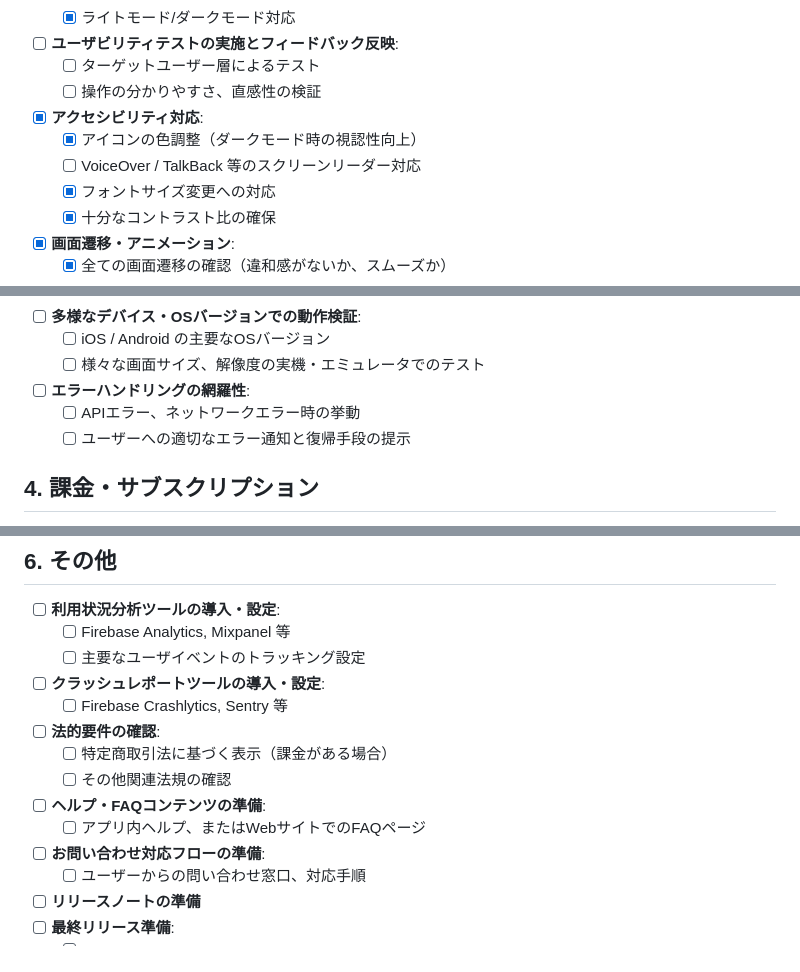
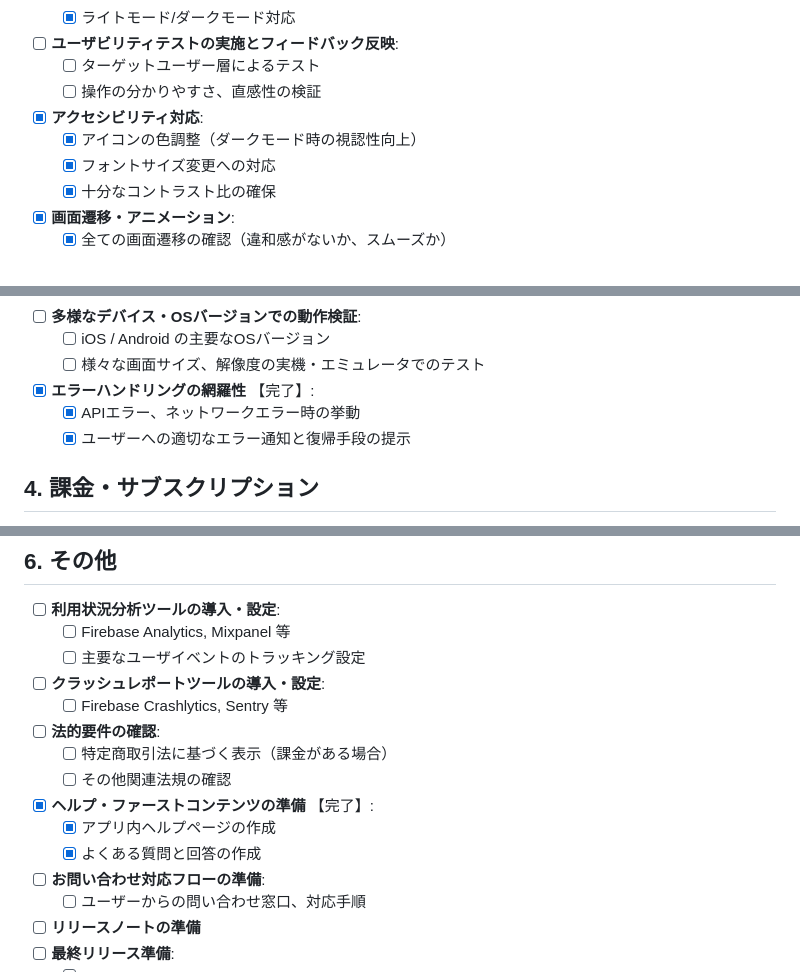
Before and after one commit to nekomura0728/nemuru, a Markdown page: release_tasks.md, 3 parts joined by grey strips. Drawn GitHub-style.

Commit message:
リリースタスクリストを更新: エラーハンドリングとヘルプ・FAQコンテンツの完了をマーク

```diff
--- a/release_tasks.md
+++ b/release_tasks.md
@@ -33,7 +33,6 @@
   - [ ] 操作の分かりやすさ、直感性の検証
 - [x] **アクセシビリティ対応**:
   - [x] アイコンの色調整（ダークモード時の視認性向上）
-  - [ ] VoiceOver / TalkBack 等のスクリーンリーダー対応
   - [x] フォントサイズ変更への対応
   - [x] 十分なコントラスト比の確保
 - [x] **画面遷移・アニメーション**:
@@ -66,9 +65,9 @@
 - [ ] **多様なデバイス・OSバージョンでの動作検証**:
   - [ ] iOS / Android の主要なOSバージョン
   - [ ] 様々な画面サイズ、解像度の実機・エミュレータでのテスト
-- [ ] **エラーハンドリングの網羅性**:
-  - [ ] APIエラー、ネットワークエラー時の挙動
-  - [ ] ユーザーへの適切なエラー通知と復帰手段の提示
+- [x] **エラーハンドリングの網羅性** 【完了】:
+  - [x] APIエラー、ネットワークエラー時の挙動
+  - [x] ユーザーへの適切なエラー通知と復帰手段の提示
 
 ## 4. 課金・サブスクリプション
 
@@ -119,8 +118,9 @@
 - [ ] **法的要件の確認**:
   - [ ] 特定商取引法に基づく表示（課金がある場合）
   - [ ] その他関連法規の確認
-- [ ] **ヘルプ・FAQコンテンツの準備**:
-  - [ ] アプリ内ヘルプ、またはWebサイトでのFAQページ
+- [x] **ヘルプ・ファーストコンテンツの準備** 【完了】:
+  - [x] アプリ内ヘルプページの作成
+  - [x] よくある質問と回答の作成
 - [ ] **お問い合わせ対応フローの準備**:
   - [ ] ユーザーからの問い合わせ窓口、対応手順
 - [ ] **リリースノートの準備**
```
